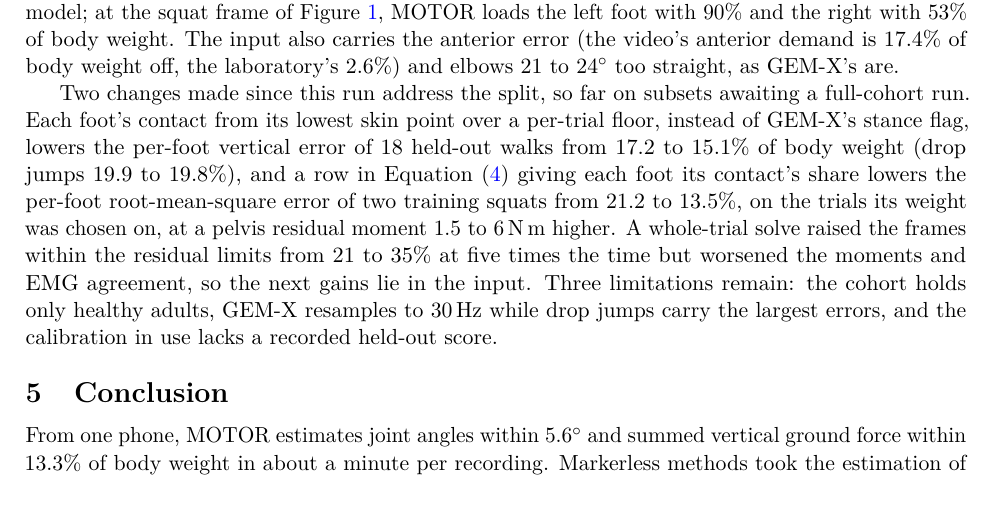
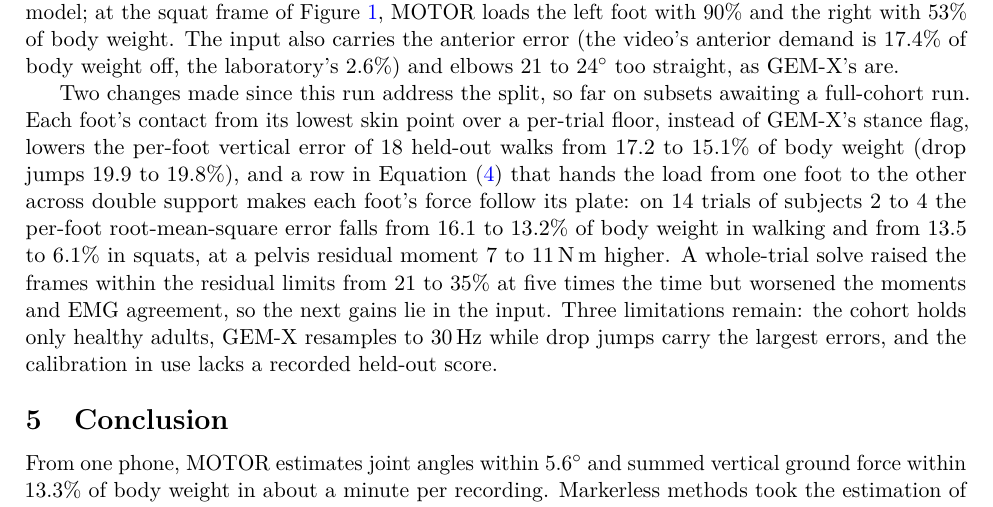
Before and after one commit to Babon-Innovations-b-v/motor, a LaTeX paper (paper/motor/main.tex): part of page 4 of 24, cut so that both start at the same text. Compiled offline with pdfLaTeX.

Commit message:
paper/motor: the discussion quotes the hand-over split (4799331) and its 14-trial numbers (#1)
Co-Authored-By: Claude Opus 5.5 <noreply@anthropic.com>

```diff
--- a/paper/motor/main.tex
+++ b/paper/motor/main.tex
@@ -317,13 +317,14 @@ anterior error (the video's anterior demand is 17.4\% of body weight off, the la
 Two changes made since this run address the split, so far on subsets awaiting a full-cohort run.
 Each foot's contact from its lowest skin point over a per-trial floor, instead of GEM-X's stance flag, lowers the
 per-foot vertical error of 18 held-out walks from 17.2 to 15.1\% of body weight (drop jumps 19.9 to 19.8\%), and a
-row in Equation~\eqref{eq:stages} giving each foot its contact's share lowers the per-foot root-mean-square error of
-two training squats from 21.2 to 13.5\%, on the trials its weight was chosen on, at a pelvis residual moment 1.5 to
-6\,N\,m higher. A whole-trial solve raised the frames within the residual limits from 21 to 35\% at five times the
+row in Equation~\eqref{eq:stages} that hands the load from one foot to the other across double support makes each
+foot's force follow its plate: on 14 trials of subjects 2 to 4 the per-foot root-mean-square error falls from 16.1 to
+13.2\% of body weight in walking and from 13.5 to 6.1\% in squats, at a pelvis residual moment 7 to 11\,N\,m higher.
+A whole-trial solve raised the frames within the residual limits from 21 to 35\% at five times the
 time but worsened the moments and EMG agreement, so the next gains lie in the input. Three limitations remain: the cohort holds only healthy adults, GEM-X resamples to 30\,Hz while drop jumps carry the
 largest errors, and the calibration in use lacks a recorded held-out score.
 % ad7e8c6: motor issue #1 comment 6962132074 (held-out Cam1 walking n = 18: 17.2 -> 15.1). 6d72d73: #1 comment
-% 6980387981 (13 trials, subjects 2-4, Cam1: squats per-foot RMSE 21.2 -> 13.5). Neither is in the full-cohort
+% 6980387981 (13 trials, subjects 2-4, Cam1: squats per-foot RMSE 21.2 -> 13.5). Hand-over split 4799331: #1 comment 6985456815 (14 trials, subjects 2-4, Cam1, 175ab04 -> 4799331: RMSE walking 16.1 -> 13.2, squats 13.5 -> 6.1, sit-to-stand 17.4 -> 11.3, drop jump 30.5 -> 26.6; left-share MAE walking 0.184 -> 0.062; residual moment +7 to +11 N m; dip and landing peaks from the input's CoM acceleration). Neither is in the full-cohort
 % results above; drop jumps 19.9 -> 19.8 (#1 comment 6962132074); 6d72d73 against ad7e8c6, SPLIT swept on the same 13
 % trials, pelvis residual moment +1.5 to +6 N m (#1 comment 6980387981). Whole-trial solve:
 % evidence/motor-labval-2026-11-09.txt (frames within, all trials 0.349 against 0.206, envelope 0.396 against 0.203;
```
Also changed, not shown: paper/motor/main.pdf.
